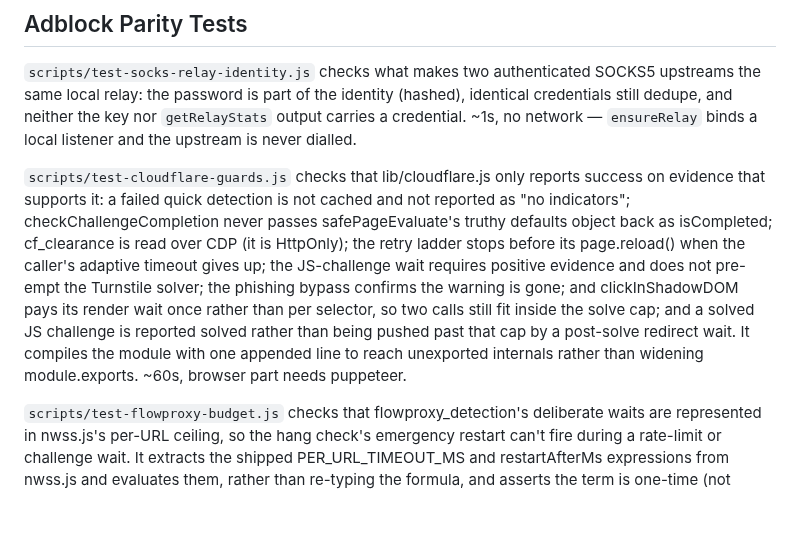
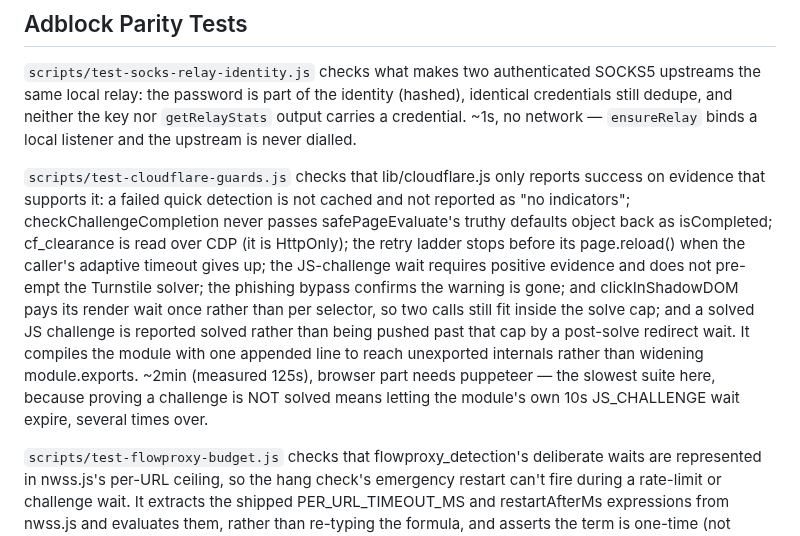
Before and after one commit to ryanbr/network-scanner, a Markdown page: CLAUDE.md, the part around the change. Rendered like a GitHub page; blank space fills up the shorter version.

```diff
--- a/CLAUDE.md
+++ b/CLAUDE.md
@@ -144,7 +144,7 @@ no-op "skips" on the next refactor of the files they target.
 
 `scripts/test-socks-relay-identity.js` checks what makes two authenticated SOCKS5 upstreams the same local relay: the password is part of the identity (hashed), identical credentials still dedupe, and neither the key nor `getRelayStats` output carries a credential. ~1s, no network — `ensureRelay` binds a local listener and the upstream is never dialled.
 
-`scripts/test-cloudflare-guards.js` checks that lib/cloudflare.js only reports success on evidence that supports it: a failed quick detection is not cached and not reported as "no indicators"; checkChallengeCompletion never passes safePageEvaluate's truthy defaults object back as isCompleted; cf_clearance is read over CDP (it is HttpOnly); the retry ladder stops before its page.reload() when the caller's adaptive timeout gives up; the JS-challenge wait requires positive evidence and does not pre-empt the Turnstile solver; the phishing bypass confirms the warning is gone; and clickInShadowDOM pays its render wait once rather than per selector, so two calls still fit inside the solve cap; and a solved JS challenge is reported solved rather than being pushed past that cap by a post-solve redirect wait. It compiles the module with one appended line to reach unexported internals rather than widening module.exports. ~60s, browser part needs puppeteer.
+`scripts/test-cloudflare-guards.js` checks that lib/cloudflare.js only reports success on evidence that supports it: a failed quick detection is not cached and not reported as "no indicators"; checkChallengeCompletion never passes safePageEvaluate's truthy defaults object back as isCompleted; cf_clearance is read over CDP (it is HttpOnly); the retry ladder stops before its page.reload() when the caller's adaptive timeout gives up; the JS-challenge wait requires positive evidence and does not pre-empt the Turnstile solver; the phishing bypass confirms the warning is gone; and clickInShadowDOM pays its render wait once rather than per selector, so two calls still fit inside the solve cap; and a solved JS challenge is reported solved rather than being pushed past that cap by a post-solve redirect wait. It compiles the module with one appended line to reach unexported internals rather than widening module.exports. ~2min (measured 125s), browser part needs puppeteer — the slowest suite here, because proving a challenge is NOT solved means letting the module's own 10s JS_CHALLENGE wait expire, several times over.
 
 `scripts/test-flowproxy-budget.js` checks that flowproxy_detection's deliberate waits are represented in nwss.js's per-URL ceiling, so the hang check's emergency restart can't fire during a rate-limit or challenge wait. It extracts the shipped PER_URL_TIMEOUT_MS and restartAfterMs expressions from nwss.js and evaluates them, rather than re-typing the formula, and asserts the term is one-time (not multiplied by reloadCount). <1s, no browser.
 
```
Also changed, not shown: CHANGELOG.md (+1 -1 lines).
